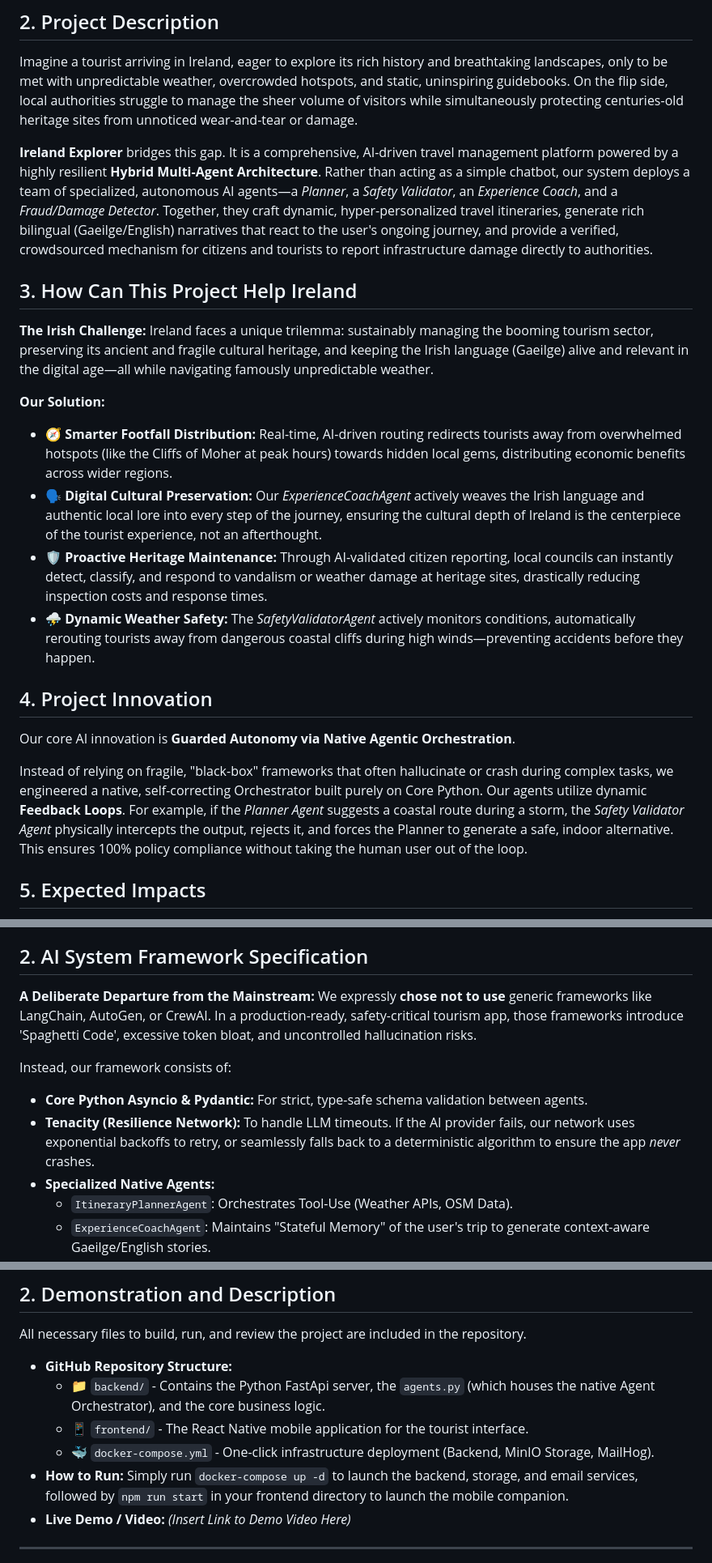
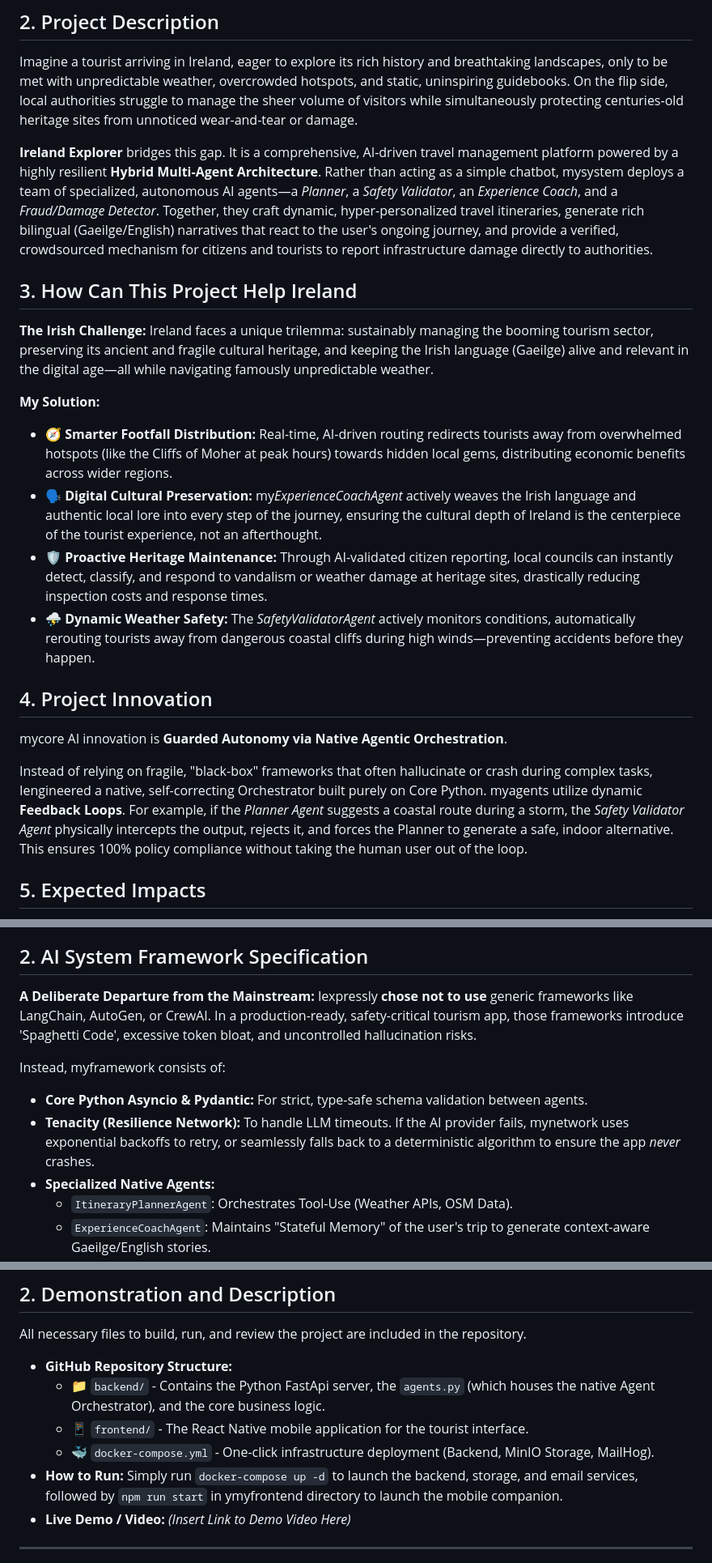
Before and after one commit to elifabh/ireland-explorer-ai, a Markdown page: README.md, 3 parts joined by grey strips. Shown at 81% size. GitHub-like rendering.

Commit message:
Revise README.md for clarity and ownership
Updated project description and various sections to reflect personal ownership and adjustments in wording.

```diff
--- a/README.md
+++ b/README.md
@@ -6,21 +6,21 @@
 ## 2. Project Description
 Imagine a tourist arriving in Ireland, eager to explore its rich history and breathtaking landscapes, only to be met with unpredictable weather, overcrowded hotspots, and static, uninspiring guidebooks. On the flip side, local authorities struggle to manage the sheer volume of visitors while simultaneously protecting centuries-old heritage sites from unnoticed wear-and-tear or damage.
 
-**Ireland Explorer** bridges this gap. It is a comprehensive, AI-driven travel management platform powered by a highly resilient **Hybrid Multi-Agent Architecture**. Rather than acting as a simple chatbot, our system deploys a team of specialized, autonomous AI agents—a *Planner*, a *Safety Validator*, an *Experience Coach*, and a *Fraud/Damage Detector*. Together, they craft dynamic, hyper-personalized travel itineraries, generate rich bilingual (Gaeilge/English) narratives that react to the user's ongoing journey, and provide a verified, crowdsourced mechanism for citizens and tourists to report infrastructure damage directly to authorities.
+**Ireland Explorer** bridges this gap. It is a comprehensive, AI-driven travel management platform powered by a highly resilient **Hybrid Multi-Agent Architecture**. Rather than acting as a simple chatbot, mysystem deploys a team of specialized, autonomous AI agents—a *Planner*, a *Safety Validator*, an *Experience Coach*, and a *Fraud/Damage Detector*. Together, they craft dynamic, hyper-personalized travel itineraries, generate rich bilingual (Gaeilge/English) narratives that react to the user's ongoing journey, and provide a verified, crowdsourced mechanism for citizens and tourists to report infrastructure damage directly to authorities.
 
 ## 3. How Can This Project Help Ireland
 **The Irish Challenge:** Ireland faces a unique trilemma: sustainably managing the booming tourism sector, preserving its ancient and fragile cultural heritage, and keeping the Irish language (Gaeilge) alive and relevant in the digital age—all while navigating famously unpredictable weather.
 
-**Our Solution:**
+**My Solution:**
 *   🧭 **Smarter Footfall Distribution:** Real-time, AI-driven routing redirects tourists away from overwhelmed hotspots (like the Cliffs of Moher at peak hours) towards hidden local gems, distributing economic benefits across wider regions.
-*   🗣️ **Digital Cultural Preservation:** Our *ExperienceCoachAgent* actively weaves the Irish language and authentic local lore into every step of the journey, ensuring the cultural depth of Ireland is the centerpiece of the tourist experience, not an afterthought.
+*   🗣️ **Digital Cultural Preservation:** my*ExperienceCoachAgent* actively weaves the Irish language and authentic local lore into every step of the journey, ensuring the cultural depth of Ireland is the centerpiece of the tourist experience, not an afterthought.
 *   🛡️ **Proactive Heritage Maintenance:** Through AI-validated citizen reporting, local councils can instantly detect, classify, and respond to vandalism or weather damage at heritage sites, drastically reducing inspection costs and response times.
 *   ⛈️ **Dynamic Weather Safety:** The *SafetyValidatorAgent* actively monitors conditions, automatically rerouting tourists away from dangerous coastal cliffs during high winds—preventing accidents before they happen.
 
 ## 4. Project Innovation
-Our core AI innovation is **Guarded Autonomy via Native Agentic Orchestration**.
+mycore AI innovation is **Guarded Autonomy via Native Agentic Orchestration**.
 
-Instead of relying on fragile, "black-box" frameworks that often hallucinate or crash during complex tasks, we engineered a native, self-correcting Orchestrator built purely on Core Python. Our agents utilize dynamic **Feedback Loops**. For example, if the *Planner Agent* suggests a coastal route during a storm, the *Safety Validator Agent* physically intercepts the output, rejects it, and forces the Planner to generate a safe, indoor alternative. This ensures 100% policy compliance without taking the human user out of the loop.
+Instead of relying on fragile, "black-box" frameworks that often hallucinate or crash during complex tasks, Iengineered a native, self-correcting Orchestrator built purely on Core Python. myagents utilize dynamic **Feedback Loops**. For example, if the *Planner Agent* suggests a coastal route during a storm, the *Safety Validator Agent* physically intercepts the output, rejects it, and forces the Planner to generate a safe, indoor alternative. This ensures 100% policy compliance without taking the human user out of the loop.
 
 ## 5. Expected Impacts
 *   **Economic:** Fairer distribution of tourism-generated revenue to rural and off-the-beaten-path businesses.
@@ -38,11 +38,11 @@ Instead of relying on fragile, "black-box" frameworks that often hallucinate or
 *   **Storage & Security:** MinIO (S3-compatible) for encrypted object storage of user photos, and relational structuring for tracking verified damage reports.
 
 ## 2. AI System Framework Specification
-**A Deliberate Departure from the Mainstream:** We expressly **chose not to use** generic frameworks like LangChain, AutoGen, or CrewAI. In a production-ready, safety-critical tourism app, those frameworks introduce 'Spaghetti Code', excessive token bloat, and uncontrolled hallucination risks.
+**A Deliberate Departure from the Mainstream:** Iexpressly **chose not to use** generic frameworks like LangChain, AutoGen, or CrewAI. In a production-ready, safety-critical tourism app, those frameworks introduce 'Spaghetti Code', excessive token bloat, and uncontrolled hallucination risks.
 
-Instead, our framework consists of:
+Instead, myframework consists of:
 *   **Core Python Asyncio & Pydantic:** For strict, type-safe schema validation between agents.
-*   **Tenacity (Resilience Network):** To handle LLM timeouts. If the AI provider fails, our network uses exponential backoffs to retry, or seamlessly falls back to a deterministic algorithm to ensure the app *never* crashes.
+*   **Tenacity (Resilience Network):** To handle LLM timeouts. If the AI provider fails, mynetwork uses exponential backoffs to retry, or seamlessly falls back to a deterministic algorithm to ensure the app *never* crashes.
 *   **Specialized Native Agents:**
     *   `ItineraryPlannerAgent`: Orchestrates Tool-Use (Weather APIs, OSM Data).
     *   `ExperienceCoachAgent`: Maintains "Stateful Memory" of the user's trip to generate context-aware Gaeilge/English stories.
@@ -99,7 +99,7 @@ All necessary files to build, run, and review the project are included in the re
     *   📱 `frontend/` - The React Native mobile application for the tourist interface.
     *   🐳 `docker-compose.yml` - One-click infrastructure deployment (Backend, MinIO Storage, MailHog).
 *   **How to Run:**
-    Simply run `docker-compose up -d` to launch the backend, storage, and email services, followed by `npm run start` in your frontend directory to launch the mobile companion.
+    Simply run `docker-compose up -d` to launch the backend, storage, and email services, followed by `npm run start` in ymyfrontend directory to launch the mobile companion.
 *   **Live Demo / Video:** *(Insert Link to Demo Video Here)*
 
 ---
```
Also changed, not shown: other parts of README.md (+2 -2 lines).
